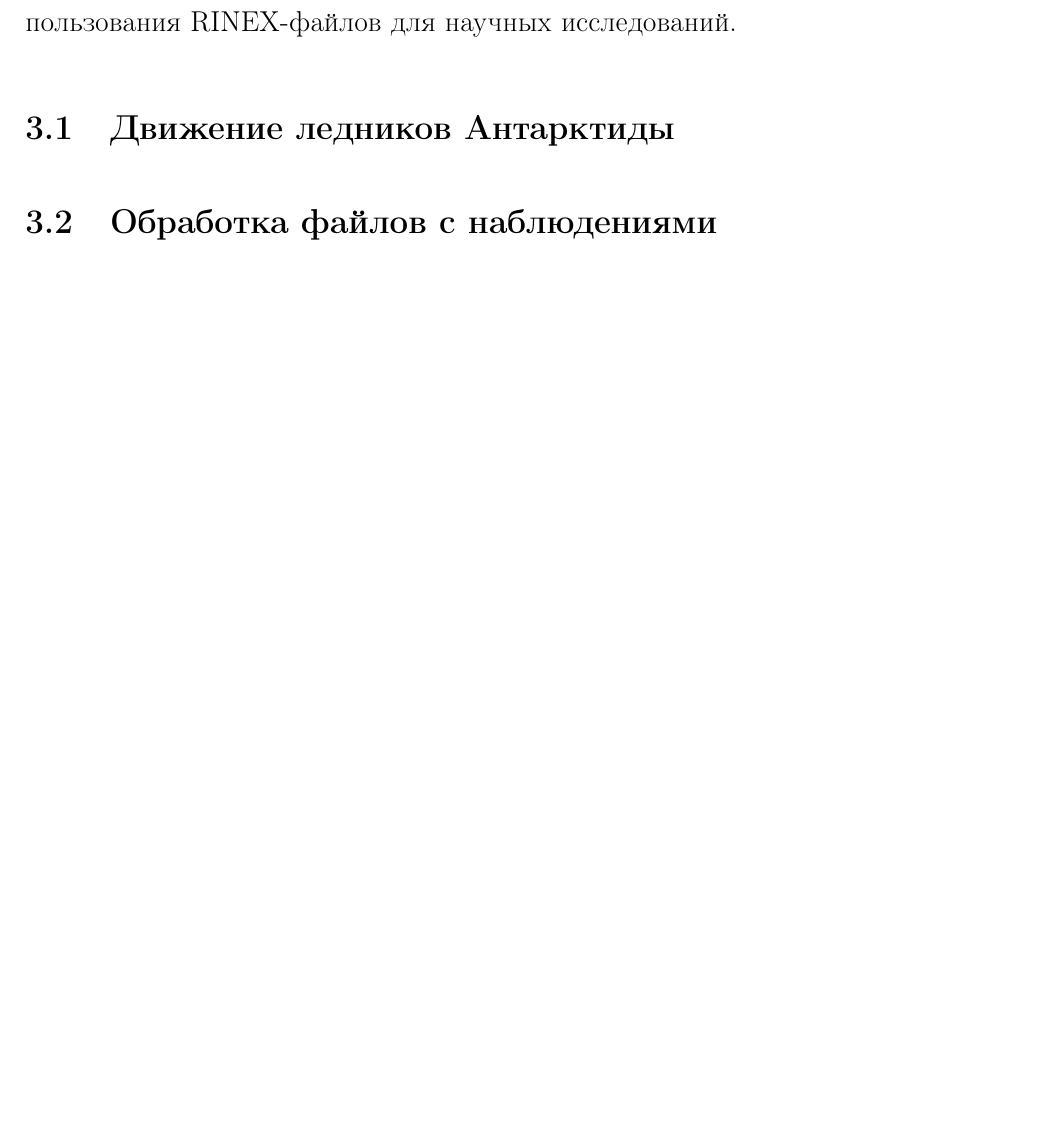
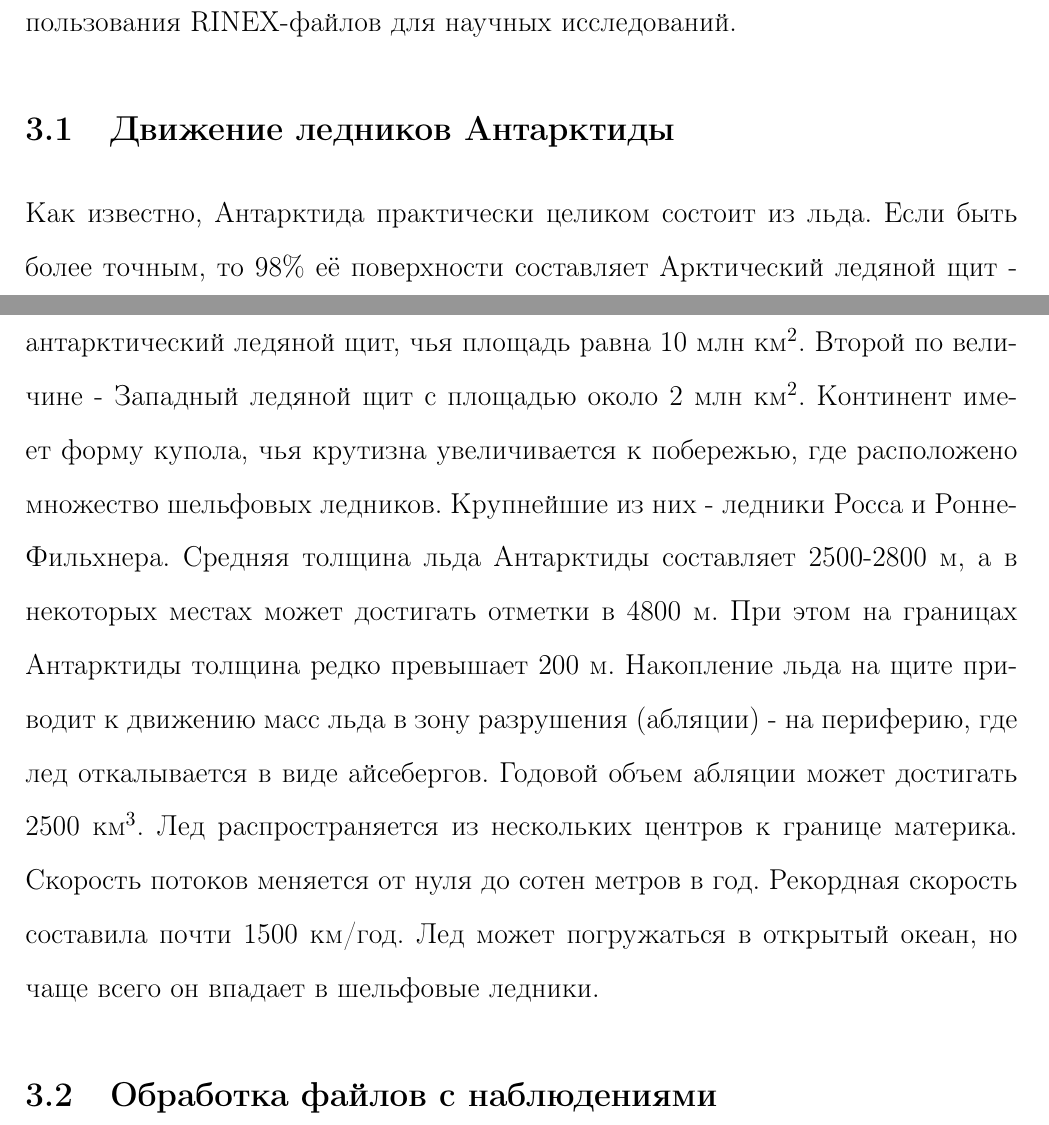
Before and after one commit to MazurK239/UniversityWork, a LaTeX thesis (Diploma/Paper/report.tex): part of page 30 of 36 before the commit and two parts of pages 30 and 31 of 37 after it, the two joined at a grey line, cut so that both start at the same text, the shorter picture padded with empty space. Compiled offline with pdfLaTeX.

Commit message:
Almost there

```diff
--- a/Diploma/Paper/report.tex
+++ b/Diploma/Paper/report.tex
@@ -458,7 +458,15 @@ RINEX-файлов для научных исследований.
 
 \section{Движение ледников Антарктиды}
 %\addcontentsline{toc}{section}{Общее описание задачи}
-
+Как известно, Антарктида практически целиком состоит из льда. Если быть более точным, то 98\% её поверхности составляет Арктический
+ледяной щит - крупнейшее скопление льда на Земле. Его объем составлет около 30 млн км$^3$. Ледяной щит имеет сложное строение.
+Основной его частью является Восточно-антарктический ледяной щит, чья площадь равна 10 млн км$^2$. Второй по величине - Западный ледяной
+щит с площадью около 2 млн км$^2$. Континент имеет форму купола, чья крутизна увеличивается к побережью, где расположено множество
+шельфовых ледников. Крупнейшие из них - ледники Росса и Ронне-Фильхнера. Средняя толщина льда Антарктиды составляет 2500-2800 м, а в некоторых
+местах может достигать отметки в 4800 м. При этом на границах Антарктиды толщина редко превышает 200 м. Накопление льда на щите приводит к
+движению масс льда в зону разрушения (абляции) - на периферию, где лед откалывается в виде айсебергов. Годовой объем абляции может достигать
+2500 км$^3$. Лед распространяется из нескольких центров к границе материка. Скорость потоков меняется от нуля до сотен метров в год. Рекордная
+скорость составила почти 1500 км/год. Лед может погружаться в открытый океан, но чаще всего он впадает в шельфовые ледники.
 
 \section{Обработка файлов с наблюдениями}
 %\addcontentsline{toc}{section}{Результат использования сети базовых станций}
```
